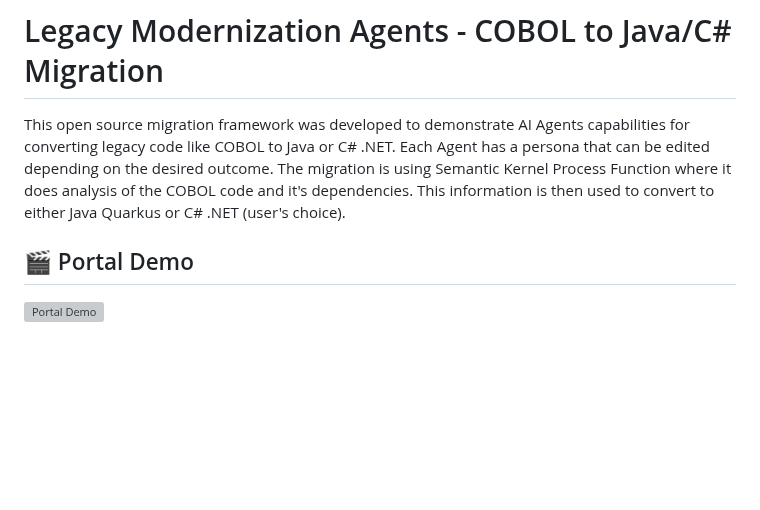
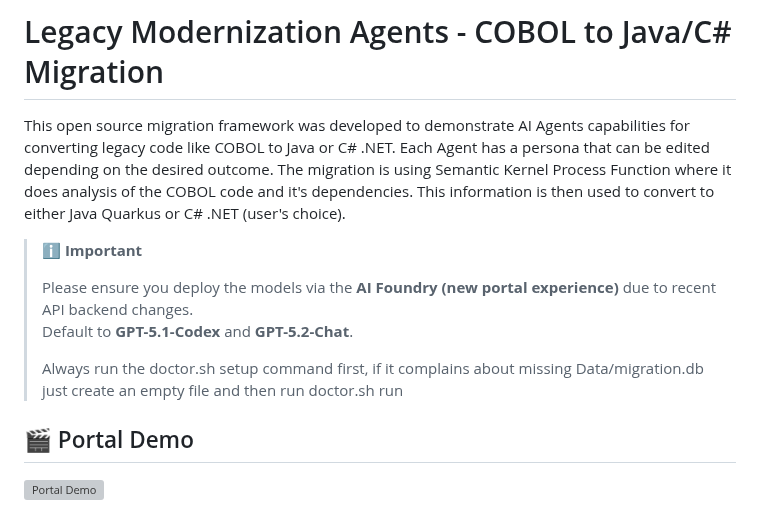
Before and after one commit to Azure-Samples/Legacy-Modernization-Agents, a Markdown page: README.md, the part around the change. Drawn GitHub-style; blank space fills up the shorter version; grey boxes are pictures that could not be loaded.

Commit message:
Update README with deployment and setup instructions
Added important deployment instructions and setup steps.

```diff
--- a/README.md
+++ b/README.md
@@ -2,6 +2,13 @@
 
 This open source migration framework was developed to demonstrate AI Agents capabilities for converting legacy code like COBOL to Java or C# .NET. Each Agent has a persona that can be edited depending on the desired outcome.
 The migration is using Semantic Kernel Process Function where it does analysis of the COBOL code and it's dependencies. This information is then used to convert to either Java Quarkus or C# .NET (user's choice).
+
+> ℹ️ **Important**
+>
+> Please ensure you deploy the models via the **AI Foundry (new portal experience)** due to recent API backend changes.
+> Default to **GPT-5.1-Codex** and **GPT-5.2-Chat**.
+>
+> Always run the doctor.sh setup command first, if it complains about missing Data/migration.db just create an empty file and then run doctor.sh run
 
 ## 🎬 Portal Demo
 
```
